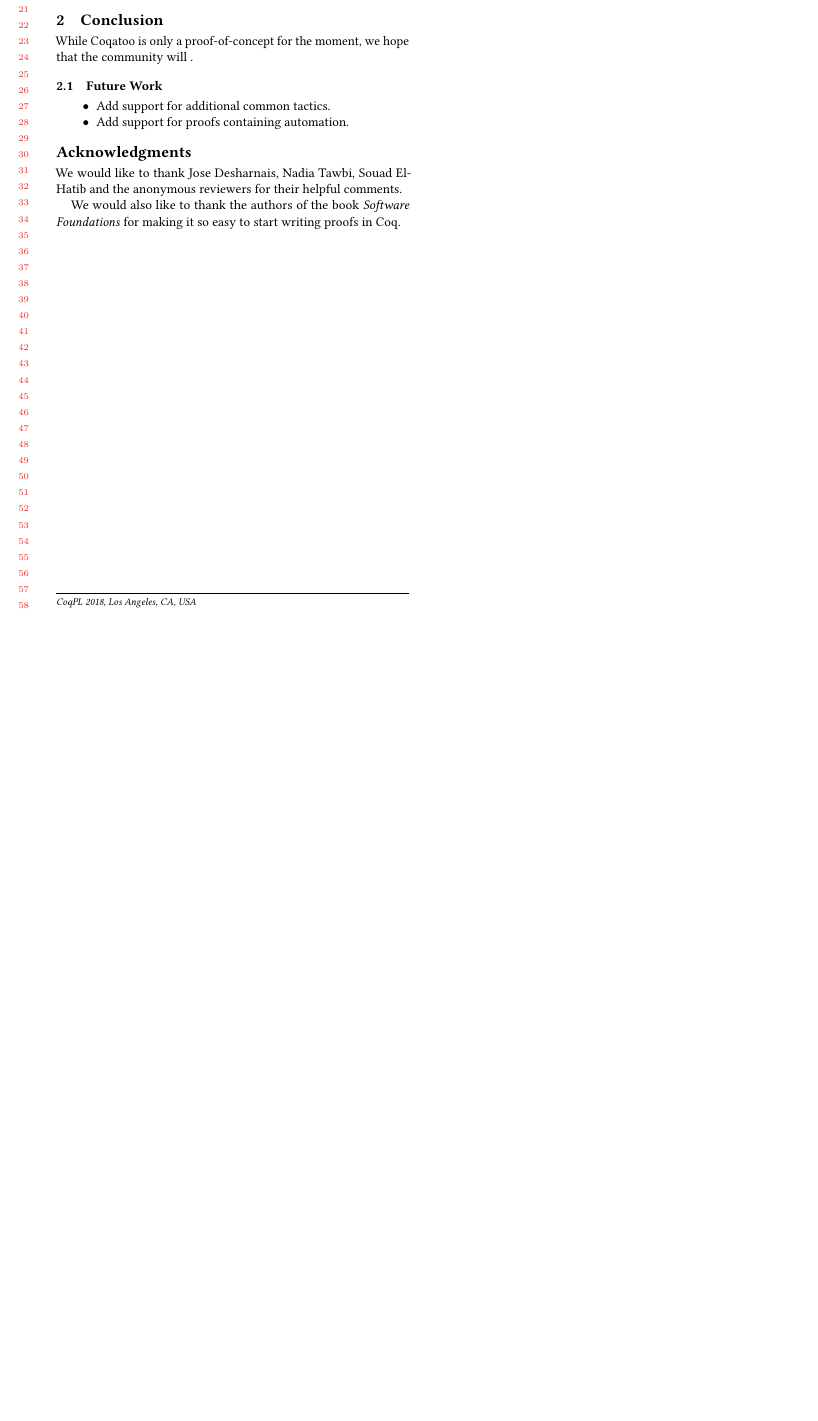
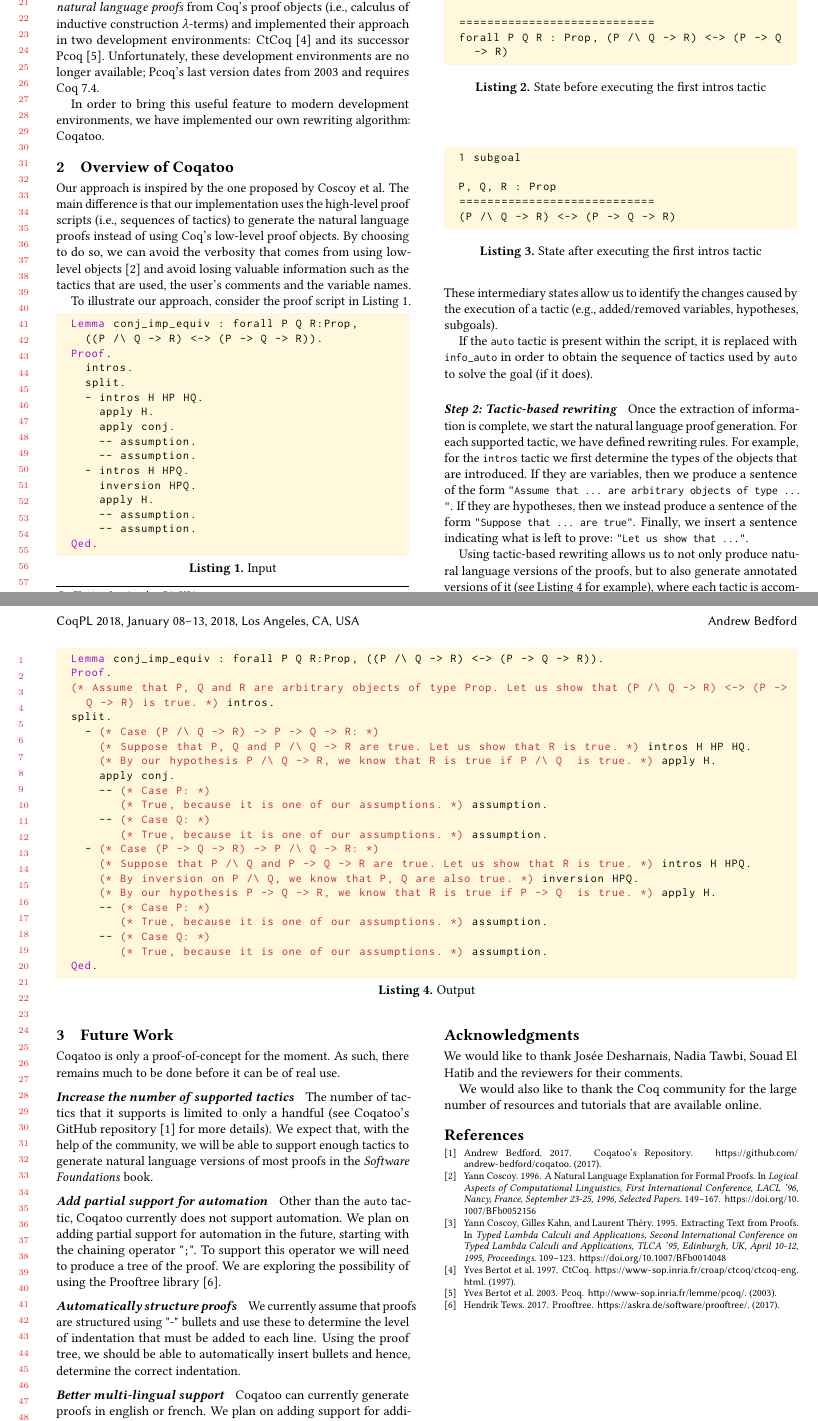
Before and after one commit to andrew-bedford/coqatoo, a LaTeX paper (src/main/latex/paper/main.tex, which reads src/main/latex/paper/references.bib): part of the page before the commit and two parts of pages 1 and 2 of 2 after it, the two joined at a grey line, cut so that both start at the same text, the shorter picture padded with empty space. The pictures show the PDF file src/main/latex/paper/main.pdf that the author committed with the source.

Commit message:
Added submitted version of the paper

```diff
--- a/src/main/latex/paper/main.tex
+++ b/src/main/latex/paper/main.tex
@@ -53,3 +58,4 @@
 \begin{document}
 
 %% Title information
+\title[Coqatoo]{\coqatoo: Generating Natural Language Versions of Coq Proofs}
@@ -129,11 +85,25 @@
-\end{itemize}
+In order to bring this useful feature to modern development environments, we have implemented our own rewriting algorithm: Coqatoo.
 
 
-\section{Conclusion}
-While Coqatoo is only a proof-of-concept for the moment, we hope that the community will .
+\section{Overview of Coqatoo}
+Our approach is inspired by the one proposed by Coscoy et al. The main difference is that our implementation uses the high-level proof scripts (i.e., sequences of tactics) to generate the natural language proofs instead of using Coq's low-level proof objects. By choosing to do so, we can avoid the verbosity that comes from using low-level objects~\cite{DBLP:conf/lacl/Coscoy96} and avoid losing valuable information such as the tactics that are used, the user's comments and the variable names.
 
-\subsection{Future Work}
-\begin{itemize}
-  \item{Add support for additional common tactics.}
-  \item{Add support for proofs containing automation.}
-\end{itemize}
+To illustrate our approach, consider the proof script in Listing~\ref{listing:input}.
+\begin{lstlisting}[label=listing:input,captionpos=b,caption=Input]
+  Lemma conj_imp_equiv : forall P Q R:Prop,
+    ((P /\ Q -> R) <-> (P -> Q -> R)).
+  Proof.
+    intros.
+    split.
+    - intros H HP HQ.
+      apply H.
+      apply conj.
+      -- assumption.
+      -- assumption.
+    - intros H HPQ.
+      inversion HPQ.
+      apply H.
+      -- assumption.
+      -- assumption.
+  Qed.
+\end{lstlisting}
@@ -139,0 +115,64 @@
+\begin{lstlisting}[label=listing:before-intros, captionpos=b,caption={State before executing the first intros tactic}]
+  1 subgoal
+
+  ============================
+  forall P Q R : Prop, (P /\ Q -> R) <-> (P -> Q -> R)
+\end{lstlisting}
+
+\begin{lstlisting}[label=listing:after-intros,captionpos=b,caption={State after executing the first intros tactic}]
+  1 subgoal
+
+  P, Q, R : Prop
+  ============================
+  (P /\ Q -> R) <-> (P -> Q -> R)
+\end{lstlisting}
+These intermediary states allow us to identify the changes caused by the execution of a tactic (e.g., added/removed variables, hypotheses, subgoals).
+
+If the \lstinline{auto} tactic is present within the script, it is replaced with \lstinline{info_auto} in order to obtain the sequence of tactics used by \lstinline{auto} to solve the goal (if it does).
+
+\paragraph{Step 2: Tactic-based rewriting}
+Once the extraction of information is complete, we start the natural language proof generation. For each supported tactic, we have defined rewriting rules. For example, for the \lstinline{intros} tactic we first determine the types of the objects that are introduced. If they are variables, then we produce a sentence of the form \lstinline{"Assume that ... are arbitrary objects of type ..."}. If they are hypotheses, then we instead produce a sentence of the form \lstinline{"Suppose that ... are true"}. Finally, we insert a sentence indicating what is left to prove: \lstinline{"Let us show that ..."}.
+
+Using tactic-based rewriting allows us to not only produce natural language versions of the proofs, but to also generate annotated versions of it (see Listing~\ref{listing:output} for example), where each tactic is accompanied with an informal explanation. We believe that this format will be particularly useful for new Coq users.
+
+\begin{figure*}
+\begin{lstlisting}[label=listing:output, captionpos=b, caption={Output}]
+  Lemma conj_imp_equiv : forall P Q R:Prop, ((P /\ Q -> R) <-> (P -> Q -> R)).
+  Proof.
+  (* Assume that P, Q and R are arbitrary objects of type Prop. Let us show that (P /\ Q -> R) <-> (P -> Q -> R) is true. *) intros.
+  split.
+    - (* Case (P /\ Q -> R) -> P -> Q -> R: *)
+      (* Suppose that P, Q and P /\ Q -> R are true. Let us show that R is true. *) intros H HP HQ.
+      (* By our hypothesis P /\ Q -> R, we know that R is true if P /\ Q  is true. *) apply H.
+      apply conj.
+      -- (* Case P: *)
+         (* True, because it is one of our assumptions. *) assumption.
+      -- (* Case Q: *)
+         (* True, because it is one of our assumptions. *) assumption.
+    - (* Case (P -> Q -> R) -> P /\ Q -> R: *)
+      (* Suppose that P /\ Q and P -> Q -> R are true. Let us show that R is true. *) intros H HPQ.
+      (* By inversion on P /\ Q, we know that P, Q are also true. *) inversion HPQ.
+      (* By our hypothesis P -> Q -> R, we know that R is true if P -> Q  is true. *) apply H.
+      -- (* Case P: *)
+         (* True, because it is one of our assumptions. *) assumption.
+      -- (* Case Q: *)
+         (* True, because it is one of our assumptions. *) assumption.
+  Qed.
+\end{lstlisting}
+\end{figure*}
+
+
+
+\pagebreak
+\section{Future Work}
+Coqatoo is only a proof-of-concept for the moment. As such, there remains much to be done before it can be of real use.
+
+\paragraph{Increase the number of supported tactics}
+The number of tactics that it supports is limited to only a handful (see Coqatoo's GitHub repository~\cite{Coqatoo} for more details). We expect that, with the help of the community, we will be able to support enough tactics to generate natural language versions of most proofs in the \emph{Software Foundations} book.
+
+\paragraph{Add partial support for automation}
+Other than the \lstinline{auto} tactic, Coqatoo currently does not support automation. We plan on adding partial support for automation in the future, starting with the chaining operator "\lstinline{;}". To support this operator we will need to produce a tree of the proof. We are exploring the possibility of using the Prooftree library~\cite{Prooftree}.
+
+
+\paragraph{Automatically structure proofs}
+We currently assume that proofs are structured using "-" bullets and use these to determine the level of indentation that must be added to each line. Using the proof tree, we should be able to automatically insert bullets and hence, determine the correct indentation.
@@ -140,13 +185,13 @@
+\newpage
 
 %% Acknowledgments
 \begin{acks}
-  We would like to thank Josée Desharnais, Nadia Tawbi, Souad El-Hatib and the anonymous reviewers for their helpful comments.
+  We would like to thank Josée Desharnais, Nadia Tawbi, Souad El Hatib and the reviewers for their comments.
 
-  We would also like to thank the authors of the book \textit{Software Foundations} for making it so easy to start writing proofs in Coq.
+  We would also like to thank the Coq community for the large number of resources and tutorials that are available online.
 \end{acks}
 
-
 %% Bibliography
-%\bibliography{bibfile}
+\bibliography{references}
 
 \end{document}
--- /dev/null
+++ b/src/main/latex/paper/references.bib
@@ -0,0 +1,12 @@
+@inproceedings{DBLP:conf/tlca/CoscoyKT95,
+  author    = {Yann Coscoy and
+               Gilles Kahn and
+               Laurent Th{\'{e}}ry},
+  title     = {Extracting Text from Proofs},
+  booktitle = {Typed Lambda Calculi and Applications, Second International Conference
+               on Typed Lambda Calculi and Applications, {TLCA} '95, Edinburgh, UK,
+               April 10-12, 1995, Proceedings},
+  pages     = {109--123},
+  year      = {1995},
+  crossref  = {DBLP:conf/tlca/1995},
+  url       = {https://doi.org/10.1007/BFb0014048},
@@ -0,0 +21,8 @@
+  title     = {A Natural Language Explanation for Formal Proofs},
+  booktitle = {Logical Aspects of Computational Linguistics, First International
+               Conference, {LACL} '96, Nancy, France, September 23-25, 1996, Selected
+               Papers},
+  pages     = {149--167},
+  year      = {1996},
+  crossref  = {DBLP:conf/lacl/1996},
+  url       = {https://doi.org/10.1007/BFb0052156},
@@ -0,0 +66,18 @@
+@misc{Coqatoo,
+  author = {Andrew Bedford},
+  title = {Coqatoo's Repository},
+  year = {2017},
+  howpublished = {\url{https://github.com/andrew-bedford/coqatoo}}
+}
+
+@misc{Pcoq,
+  author = {Yves Bertot et al.},
+  title = {Pcoq},
+  year = {2003},
+  howpublished = {\url{http://www-sop.inria.fr/lemme/pcoq/}}
+}
+
+@misc{CtCoq,
+  author = {Yves Bertot et al.},
+  title = {CtCoq},
+  year = {1997},
```
Also changed, not shown: src/main/latex/paper/definitions.tex (added, +41 -0 lines), README.md, src/main/latex/paper/main.pdf, src/main/latex/paper/main.tex (74 more changed lines), src/main/latex/paper/references.bib (54 more changed lines), 1 other file.
